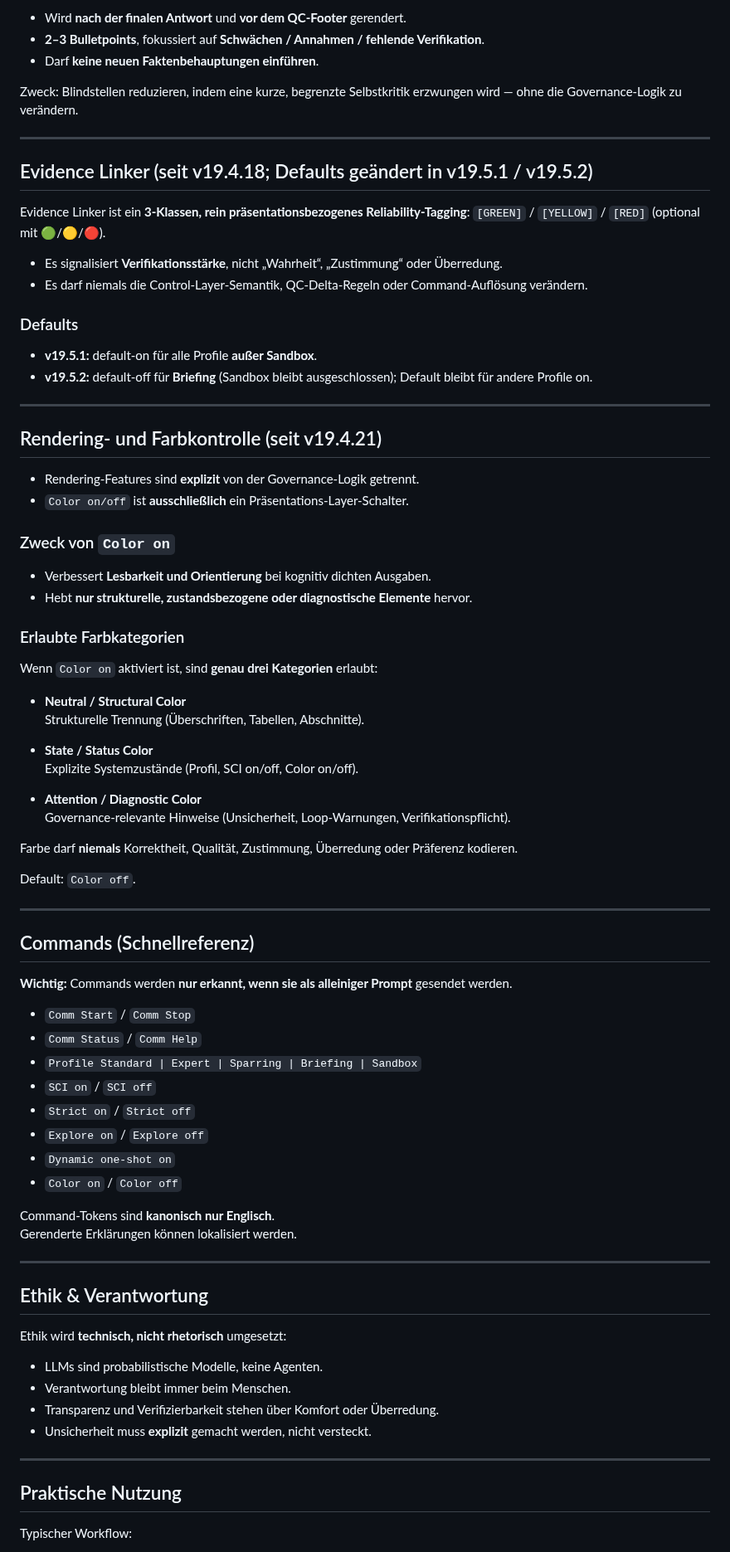
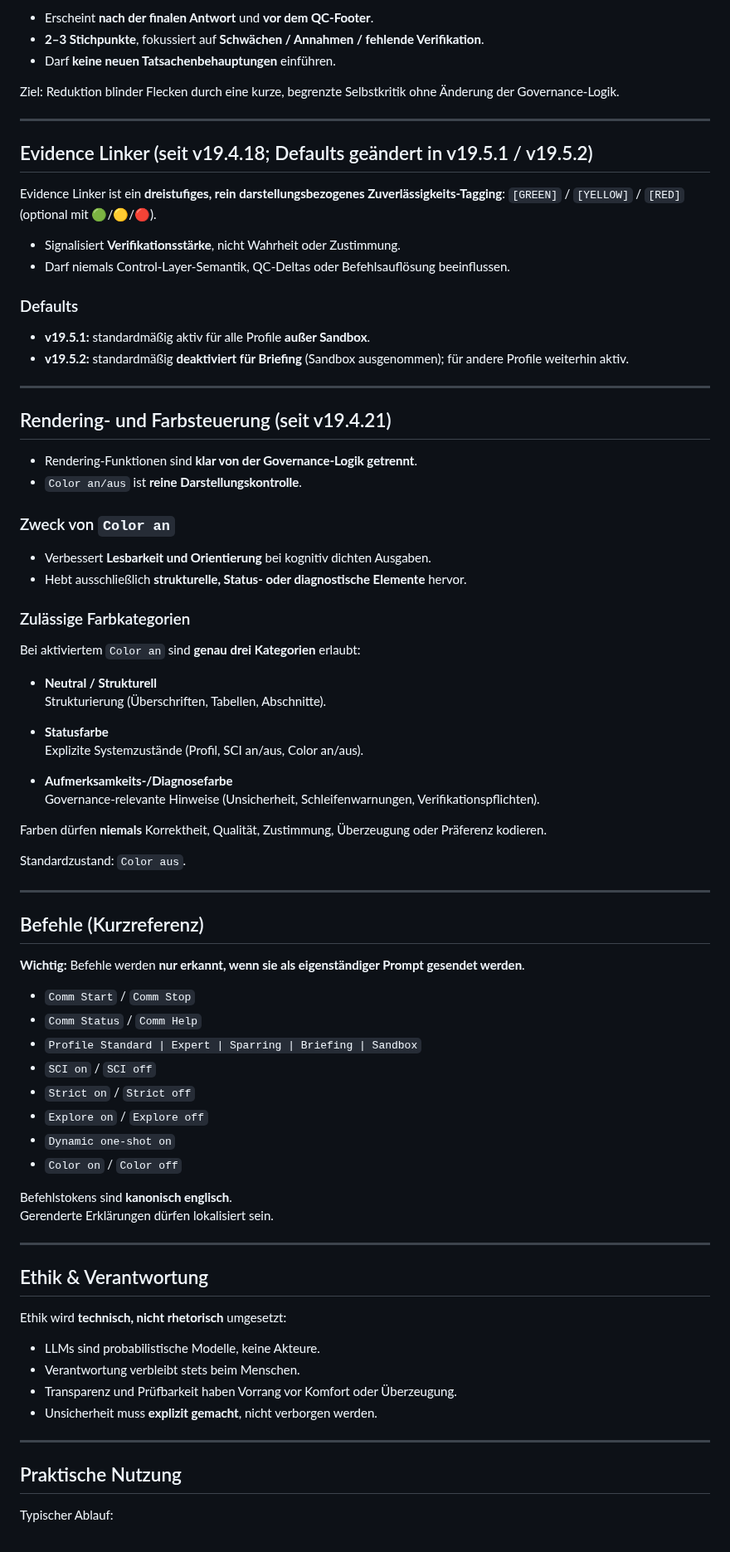
Before and after one commit to vfi64/Comm-SCI-Control, a Markdown page: README.de.md, the part around one of its changes. Shown at 83% size. GitHub-like rendering.

```diff
--- a/README.de.md
+++ b/README.de.md
@@ -157,58 +172,58 @@ Self-Debunking ist ein **strikter, stets aktiver (außer Sandbox) Post-Answer-Au
 
-- Wird **nach der finalen Antwort** und **vor dem QC-Footer** gerendert.
-- **2–3 Bulletpoints**, fokussiert auf **Schwächen / Annahmen / fehlende Verifikation**.
-- Darf **keine neuen Faktenbehauptungen einführen**.
+- Erscheint **nach der finalen Antwort** und **vor dem QC‑Footer**.
+- **2–3 Stichpunkte**, fokussiert auf **Schwächen / Annahmen / fehlende Verifikation**.
+- Darf **keine neuen Tatsachenbehauptungen** einführen.
 
-Zweck: Blindstellen reduzieren, indem eine kurze, begrenzte Selbstkritik erzwungen wird — ohne die Governance-Logik zu verändern.
+Ziel: Reduktion blinder Flecken durch eine kurze, begrenzte Selbstkritik ohne Änderung der Governance‑Logik.
 
 ---
 
 ## Evidence Linker (seit v19.4.18; Defaults geändert in v19.5.1 / v19.5.2)
 
-Evidence Linker ist ein **3-Klassen, rein präsentationsbezogenes Reliability-Tagging**:
+Evidence Linker ist ein **dreistufiges, rein darstellungsbezogenes Zuverlässigkeits‑Tagging**:
 `[GREEN]` / `[YELLOW]` / `[RED]` (optional mit 🟢/🟡/🔴).
 
-- Es signalisiert **Verifikationsstärke**, nicht „Wahrheit“, „Zustimmung“ oder Überredung.
-- Es darf niemals die Control-Layer-Semantik, QC-Delta-Regeln oder Command-Auflösung verändern.
+- Signalisiert **Verifikationsstärke**, nicht Wahrheit oder Zustimmung.
+- Darf niemals Control‑Layer‑Semantik, QC‑Deltas oder Befehlsauflösung beeinflussen.
 
 ### Defaults
-- **v19.5.1:** default-on für alle Profile **außer Sandbox**.
-- **v19.5.2:** default-off für **Briefing** (Sandbox bleibt ausgeschlossen); Default bleibt für andere Profile on.
+- **v19.5.1:** standardmäßig aktiv für alle Profile **außer Sandbox**.
+- **v19.5.2:** standardmäßig **deaktiviert für Briefing** (Sandbox ausgenommen); für andere Profile weiterhin aktiv.
 
 ---
 
-## Rendering- und Farbkontrolle (seit v19.4.21)
+## Rendering‑ und Farbsteuerung (seit v19.4.21)
 
-- Rendering-Features sind **explizit** von der Governance-Logik getrennt.
-- `Color on/off` ist **ausschließlich** ein Präsentations-Layer-Schalter.
+- Rendering‑Funktionen sind **klar von der Governance‑Logik getrennt**.
+- `Color an/aus` ist **reine Darstellungskontrolle**.
 
-### Zweck von `Color on`
+### Zweck von `Color an`
 
 - Verbessert **Lesbarkeit und Orientierung** bei kognitiv dichten Ausgaben.
-- Hebt **nur strukturelle, zustandsbezogene oder diagnostische Elemente** hervor.
+- Hebt ausschließlich **strukturelle, Status‑ oder diagnostische Elemente** hervor.
 
-### Erlaubte Farbkategorien
+### Zulässige Farbkategorien
 
-Wenn `Color on` aktiviert ist, sind **genau drei Kategorien** erlaubt:
+Bei aktiviertem `Color an` sind **genau drei Kategorien** erlaubt:
 
-- **Neutral / Structural Color**
-  Strukturelle Trennung (Überschriften, Tabellen, Abschnitte).
+- **Neutral / Strukturell**
+  Strukturierung (Überschriften, Tabellen, Abschnitte).
 
-- **State / Status Color**
-  Explizite Systemzustände (Profil, SCI on/off, Color on/off).
+- **Statusfarbe**
+  Explizite Systemzustände (Profil, SCI an/aus, Color an/aus).
 
-- **Attention / Diagnostic Color**
-  Governance-relevante Hinweise (Unsicherheit, Loop-Warnungen, Verifikationspflicht).
+- **Aufmerksamkeits‑/Diagnosefarbe**
+  Governance‑relevante Hinweise (Unsicherheit, Schleifenwarnungen, Verifikationspflichten).
 
-Farbe darf **niemals** Korrektheit, Qualität, Zustimmung, Überredung oder Präferenz kodieren.
+Farben dürfen **niemals** Korrektheit, Qualität, Zustimmung, Überzeugung oder Präferenz kodieren.
 
-Default: `Color off`.
+Standardzustand: `Color aus`.
 
 ---
 
-## Commands (Schnellreferenz)
+## Befehle (Kurzreferenz)
 
-**Wichtig:** Commands werden **nur erkannt, wenn sie als alleiniger Prompt** gesendet werden.
+**Wichtig:** Befehle werden **nur erkannt, wenn sie als eigenständiger Prompt gesendet werden**.
 
 - `Comm Start` / `Comm Stop`
 - `Comm Status` / `Comm Help`
@@ -219,8 +234,8 @@ Default: `Color off`.
 - `Dynamic one-shot on`
 - `Color on` / `Color off`
 
-Command-Tokens sind **kanonisch nur Englisch**.
-Gerenderte Erklärungen können lokalisiert werden.
+Befehlstokens sind **kanonisch englisch**.
+Gerenderte Erklärungen dürfen lokalisiert sein.
 
 ---
 
@@ -228,14 +243,14 @@ Gerenderte Erklärungen können lokalisiert werden.
 
 Ethik wird **technisch, nicht rhetorisch** umgesetzt:
 
-- LLMs sind probabilistische Modelle, keine Agenten.
-- Verantwortung bleibt immer beim Menschen.
-- Transparenz und Verifizierbarkeit stehen über Komfort oder Überredung.
-- Unsicherheit muss **explizit** gemacht werden, nicht versteckt.
+- LLMs sind probabilistische Modelle, keine Akteure.
+- Verantwortung verbleibt stets beim Menschen.
+- Transparenz und Prüfbarkeit haben Vorrang vor Komfort oder Überzeugung.
+- Unsicherheit muss **explizit gemacht**, nicht verborgen werden.
 
 ---
 
 ## Praktische Nutzung
 
-Typischer Workflow:
+Typischer Ablauf:
 
```
Also changed, not shown: other parts of README.de.md (+79 -64 lines).
